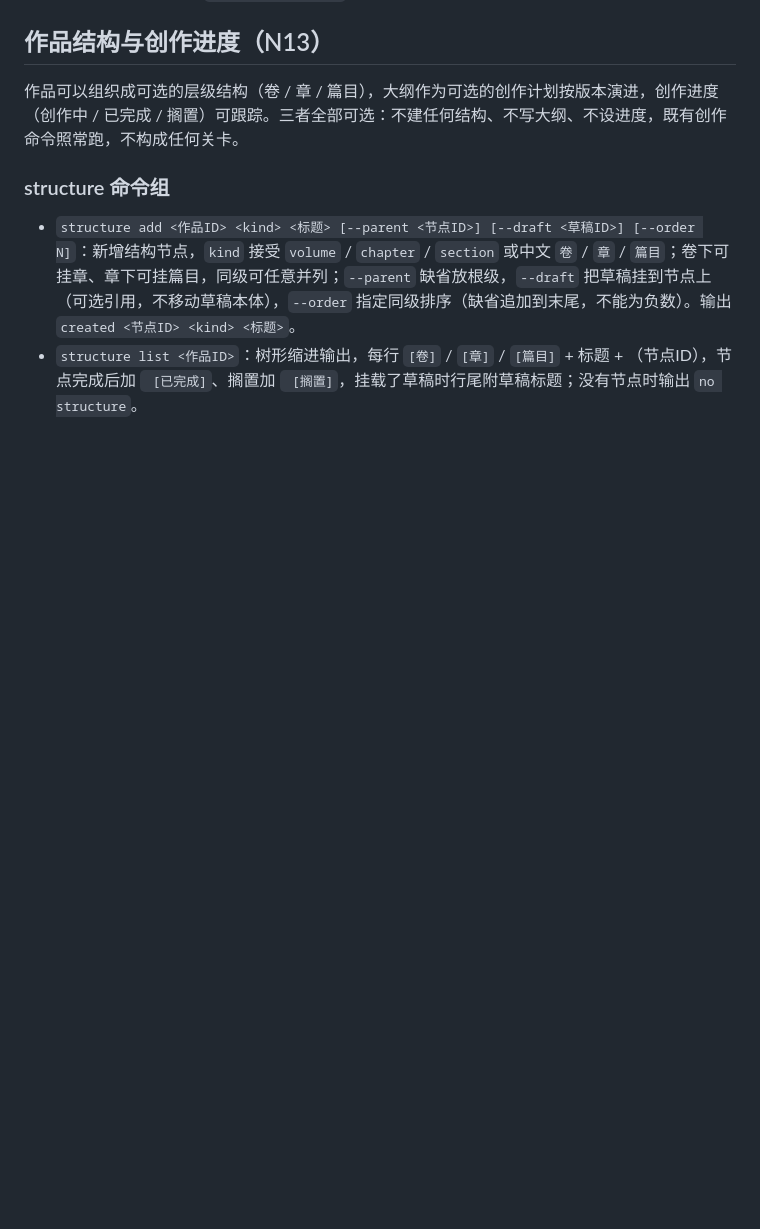
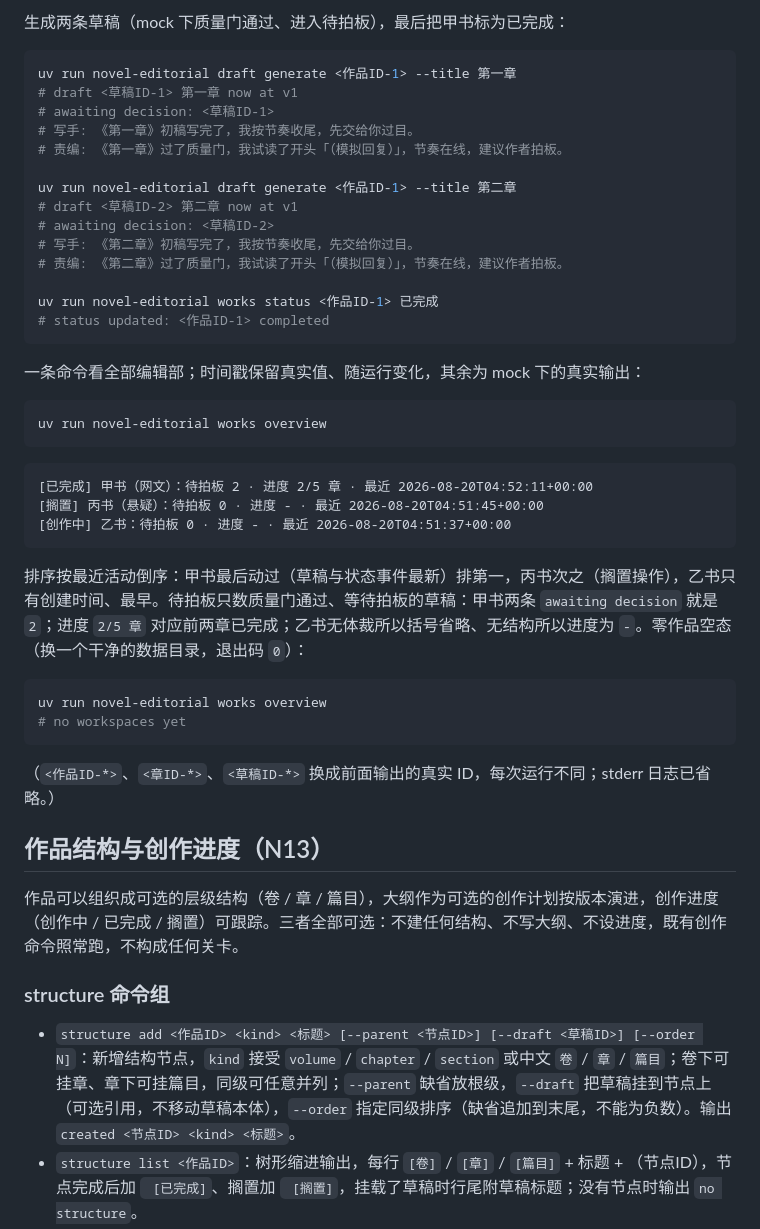
Before and after one commit to ppepperkok-hue/novel-editorial, a Markdown page: docs/usage.md, the part around one of its changes. Drawn GitHub-style; blank space fills up the shorter version.

Commit message:
docs: add cross-workspace overview usage section (N10 O3)
Document works overview output format, status labels, ordering, empty/all-skipped states and read-only red lines, with a mock-run example.

````diff
--- a/docs/usage.md
+++ b/docs/usage.md
@@ -584,3 +658,42 @@ uv run novel-editorial behavior timeline <作品ID>
+生成两条草稿（mock 下质量门通过、进入待拍板），最后把甲书标为已完成：
+
+```bash
+uv run novel-editorial draft generate <作品ID-1> --title 第一章
+# draft <草稿ID-1> 第一章 now at v1
+# awaiting decision: <草稿ID-1>
+# 写手: 《第一章》初稿写完了，我按节奏收尾，先交给你过目。
+# 责编: 《第一章》过了质量门，我试读了开头「（模拟回复）」，节奏在线，建议作者拍板。
+
+uv run novel-editorial draft generate <作品ID-1> --title 第二章
+# draft <草稿ID-2> 第二章 now at v1
+# awaiting decision: <草稿ID-2>
+# 写手: 《第二章》初稿写完了，我按节奏收尾，先交给你过目。
+# 责编: 《第二章》过了质量门，我试读了开头「（模拟回复）」，节奏在线，建议作者拍板。
+
+uv run novel-editorial works status <作品ID-1> 已完成
+# status updated: <作品ID-1> completed
+```
+
+一条命令看全部编辑部；时间戳保留真实值、随运行变化，其余为 mock 下的真实输出：
+
+```bash
+uv run novel-editorial works overview
+```
+
+```text
+[已完成] 甲书（网文）：待拍板 2 · 进度 2/5 章 · 最近 2026-08-20T04:52:11+00:00
+[搁置] 丙书（悬疑）：待拍板 0 · 进度 - · 最近 2026-08-20T04:51:45+00:00
+[创作中] 乙书：待拍板 0 · 进度 - · 最近 2026-08-20T04:51:37+00:00
+```
+
+排序按最近活动倒序：甲书最后动过（草稿与状态事件最新）排第一，丙书次之（搁置操作），乙书只有创建时间、最早。待拍板只数质量门通过、等待拍板的草稿：甲书两条 `awaiting decision` 就是 `2`；进度 `2/5 章` 对应前两章已完成；乙书无体裁所以括号省略、无结构所以进度为 `-`。零作品空态（换一个干净的数据目录，退出码 `0`）：
+
+```bash
+uv run novel-editorial works overview
+# no workspaces yet
+```
+
+（`<作品ID-*>`、`<章ID-*>`、`<草稿ID-*>` 换成前面输出的真实 ID，每次运行不同；stderr 日志已省略。）
 
 ## 作品结构与创作进度（N13）
 
````
Also changed, not shown: other parts of docs/usage.md (+74 -0 lines).
